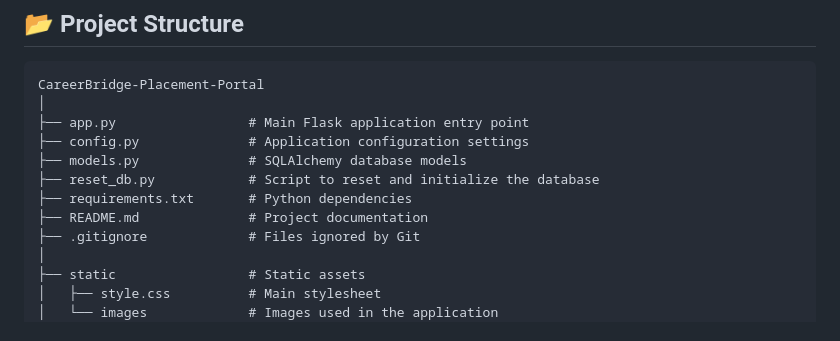
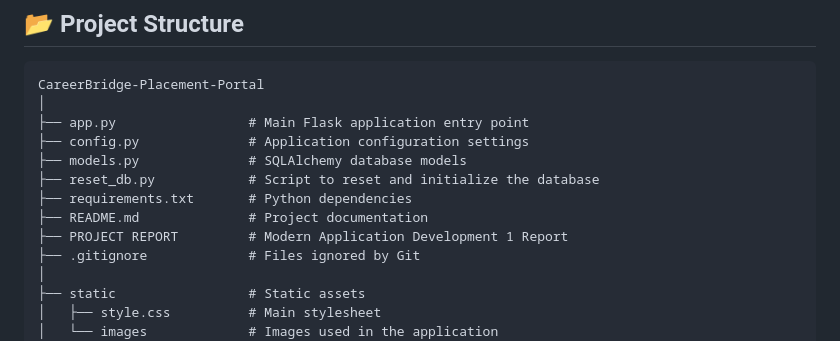
Before and after one commit to 23f3002440/CareerBridge-Placement-Portal, a Markdown page: README.md, the part around one of its changes. Rendered like a GitHub page.

Commit message:
Add PROJECT REPORT section to README

```diff
--- a/README.md
+++ b/README.md
@@ -60,6 +60,7 @@ CareerBridge-Placement-Portal
 ├── reset_db.py            # Script to reset and initialize the database
 ├── requirements.txt       # Python dependencies
 ├── README.md              # Project documentation
+├── PROJECT REPORT         # Modern Application Development 1 Report
 ├── .gitignore             # Files ignored by Git
 │
 ├── static                 # Static assets
```
Also changed, not shown: other parts of README.md (+1 -0 lines).
